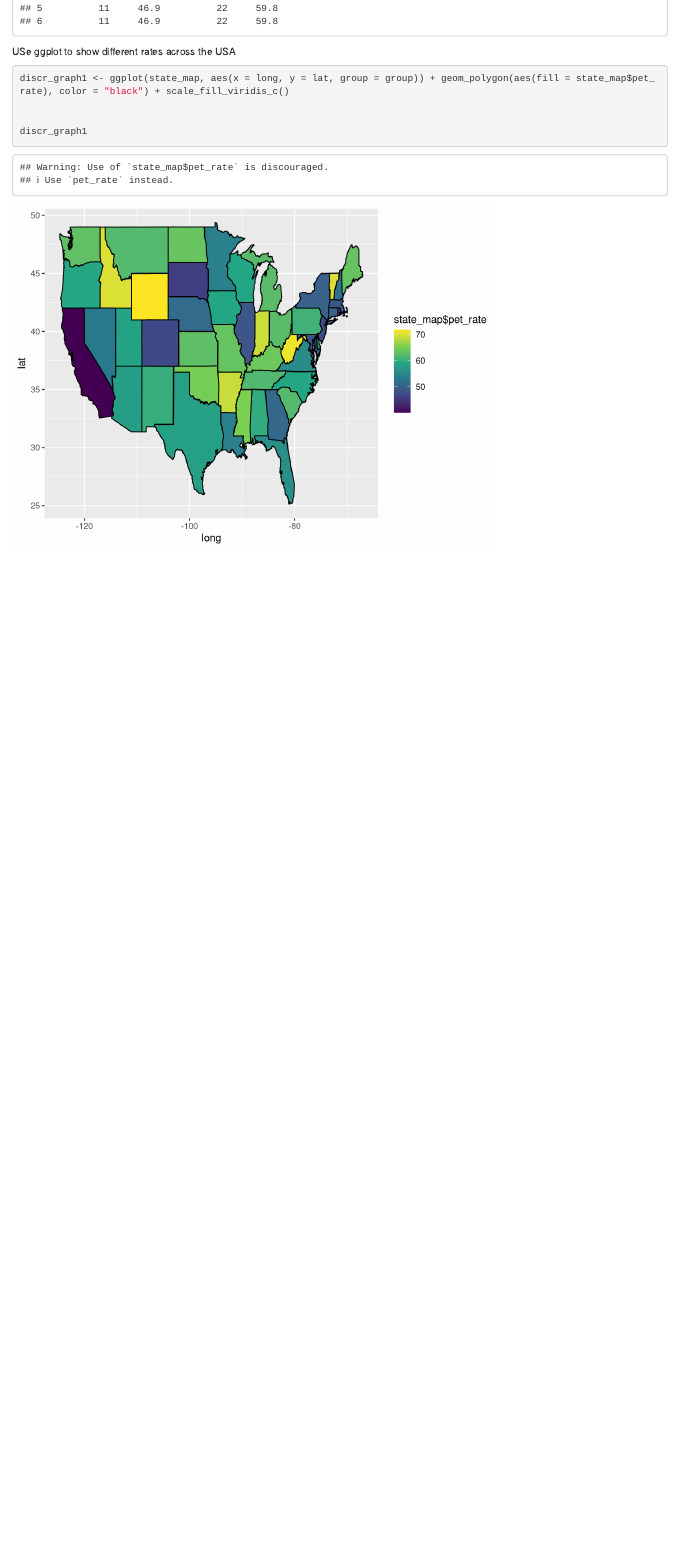
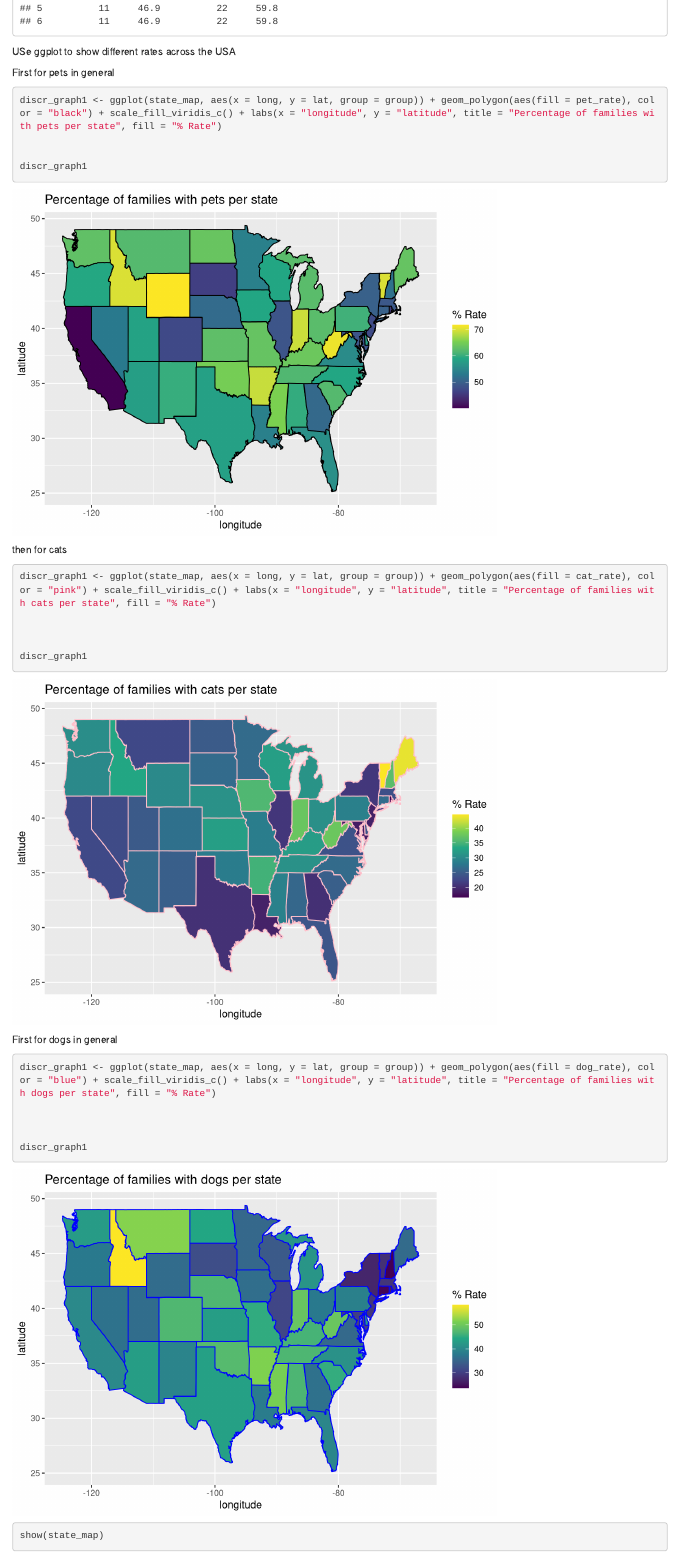
Before and after one commit to drumb0y/IntroToDataAnalyticsProj1, an R Markdown document (animalMaps.Rmd): the page in a window 1100 px wide, from 3780 px down. Rendered offline with R 4.5, knitr and Pandoc, with nearby package versions.

Commit message:
labled graphs

````diff
--- a/animalMaps.Rmd
+++ b/animalMaps.Rmd
@@ -90,9 +90,44 @@ head(state_map)
 
 USe ggplot to show different rates across the USA
 
+First for pets in general
+
 ```{r}
-discr_graph1 <- ggplot(state_map, aes(x = long, y = lat, group = group)) + geom_polygon(aes(fill = state_map$pet_rate), color = "black") + scale_fill_viridis_c()
+discr_graph1 <- ggplot(state_map, aes(x = long, y = lat, group = group)) + geom_polygon(aes(fill = pet_rate), color = "black") + scale_fill_viridis_c() + labs(x = "longitude", y = "latitude", title = "Percentage of families with pets per state", fill = "% Rate")
 
 
 discr_graph1
 ```
+
+then for cats
+
+```{r}
+discr_graph1 <- ggplot(state_map, aes(x = long, y = lat, group = group)) + geom_polygon(aes(fill = cat_rate), color = "pink") + scale_fill_viridis_c() + labs(x = "longitude", y = "latitude", title = "Percentage of families with cats per state", fill = "% Rate")
+
+
+
+discr_graph1
+```
+
+
+
+First for dogs in general
+
+```{r}
+discr_graph1 <- ggplot(state_map, aes(x = long, y = lat, group = group)) + geom_polygon(aes(fill = dog_rate), color = "blue") + scale_fill_viridis_c() + labs(x = "longitude", y = "latitude", title = "Percentage of families with dogs per state", fill = "% Rate")
+
+
+
+discr_graph1
+
+show(state_map)
+```
+
+Order the map to put the most dog friendly state at the top
+```{r}
+sorted <- arrange(state_map,dog_ranking)
+
+sorted
+
+
+```
````
